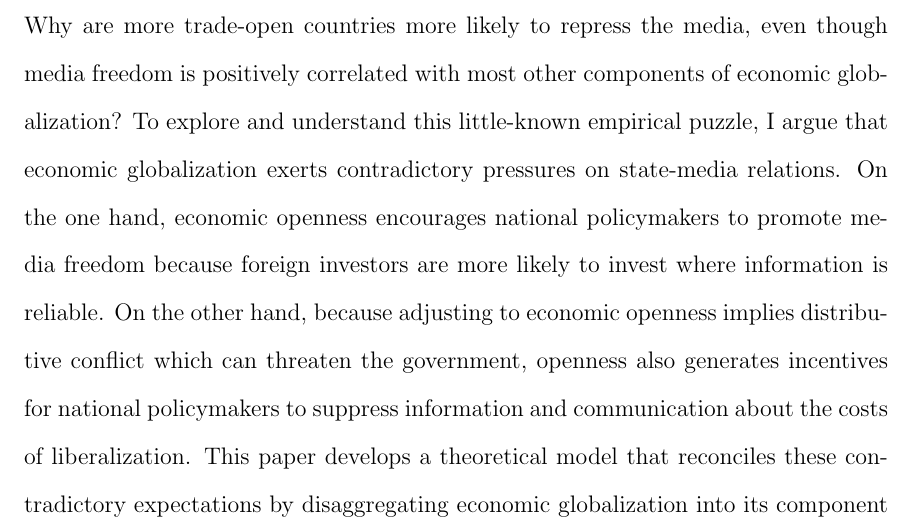
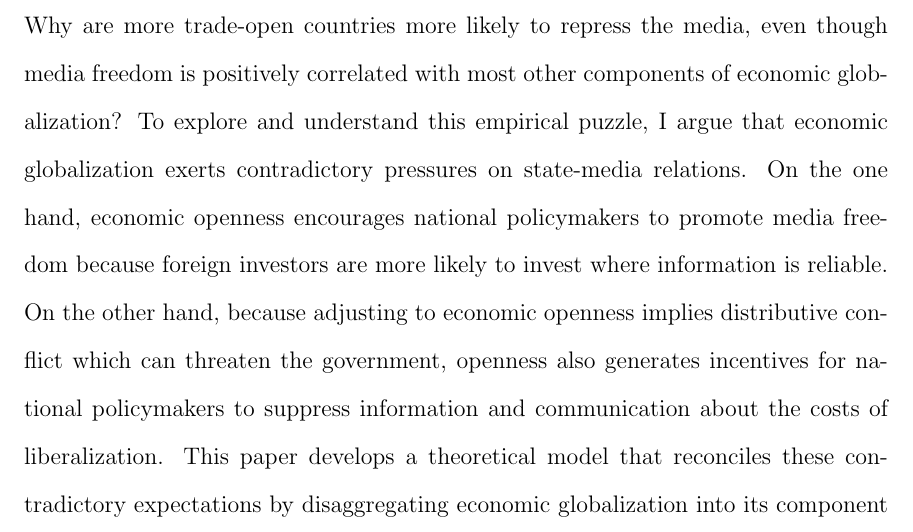
Before and after one commit to jmrphy/dissertation, a LaTeX thesis (dissertation.tex): part of page 96 of 157, cut so that both start at the same text. Compiled offline with pdfLaTeX.

Commit message:
removed little-known in chapter3, orfeo

```diff
--- a/dissertation.tex
+++ b/dissertation.tex
@@ -2011,7 +2011,7 @@ United States & Venezuela \\ \\
 
 Why are more trade-open countries more likely to repress the media, even though media freedom is
 positively correlated with most other components of economic globalization? To explore and
-understand this little-known empirical puzzle, I argue that economic globalization exerts
+understand this empirical puzzle, I argue that economic globalization exerts
 contradictory pressures on state-media relations. On the one hand, economic openness encourages
 national policymakers to promote media freedom because foreign investors are more likely to invest
 where information is reliable. On the other hand, because adjusting to economic openness implies
```
